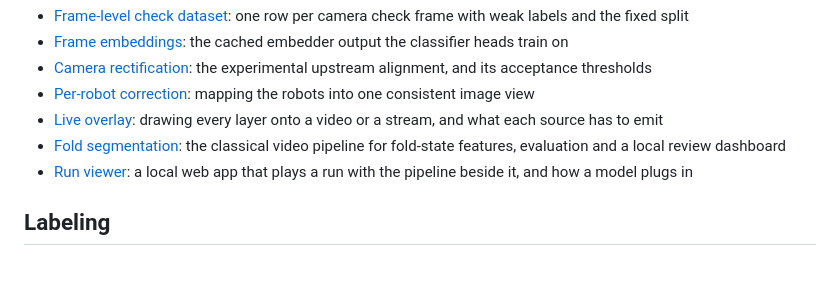
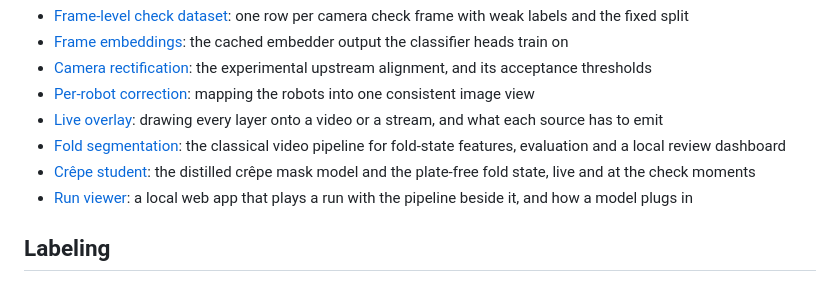
Before and after one commit to leonardoAB1/maus-crepe-insights, a Markdown page: documentation/README.md, the part around the change. Rendered like a GitHub page.

Commit message:
docs: document the crepe student method and results

```diff
--- a/documentation/README.md
+++ b/documentation/README.md
@@ -27,6 +27,8 @@ page per question.
   a stream, and what each source has to emit
 - [Fold segmentation](fold-segmentation.md): the classical video pipeline for
   fold-state features, evaluation and a local review dashboard
+- [Crêpe student](vision/crepe-student.md): the distilled crêpe mask model and
+  the plate-free fold state, live and at the check moments
 - [Run viewer](vision/review-app.md): a local web app that plays a run with the
   pipeline beside it, and how a model plugs in
 
```
Also changed, not shown: documentation/vision/crepe-student.md (added, +85 -0 lines).
